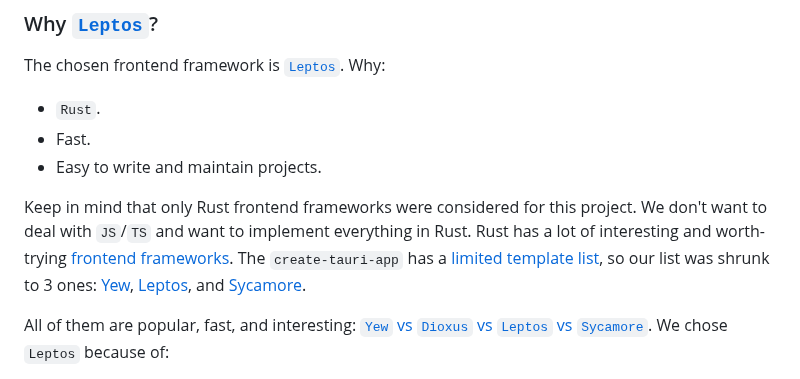
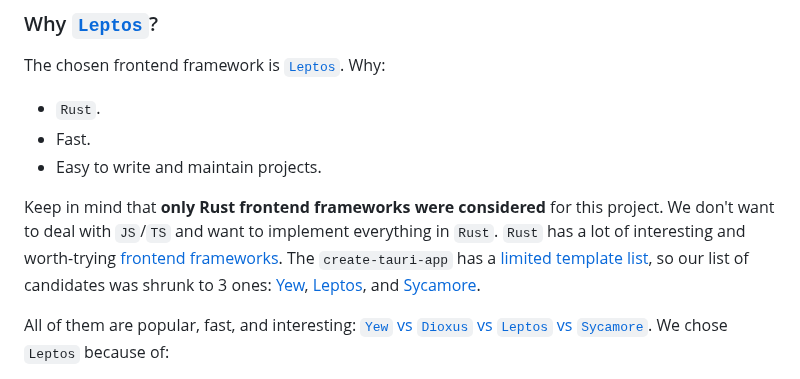
Before and after one commit to TheBestTvarynka/Dataans, a Markdown page: doc/tech_stack.md, the part around the change. Drawn GitHub-style.

```diff
--- a/doc/tech_stack.md
+++ b/doc/tech_stack.md
@@ -71,7 +71,7 @@ The chosen frontend framework is [`Leptos`](https://leptos.dev/). Why:
 * Fast.
 * Easy to write and maintain projects.
 
-Keep in mind that only Rust frontend frameworks were considered for this project. We don't want to deal with `JS`/`TS` and want to implement everything in Rust. Rust has a lot of interesting and worth-trying [frontend frameworks](https://www.arewewebyet.org/topics/frameworks/). The `create-tauri-app` has a [limited template list](https://tauri.app/start/create-project/), so our list was shrunk to 3 ones: [Yew](https://yew.rs/), [Leptos](https://leptos.dev/), and [Sycamore](https://sycamore-rs.netlify.app/).
+Keep in mind that **only Rust frontend frameworks were considered** for this project. We don't want to deal with `JS`/`TS` and want to implement everything in `Rust`. `Rust` has a lot of interesting and worth-trying [frontend frameworks](https://www.arewewebyet.org/topics/frameworks/). The `create-tauri-app` has a [limited template list](https://tauri.app/start/create-project/), so our list of candidates was shrunk to 3 ones: [Yew](https://yew.rs/), [Leptos](https://leptos.dev/), and [Sycamore](https://sycamore-rs.netlify.app/).
 
 All of them are popular, fast, and interesting: [`Yew` vs `Dioxus` vs `Leptos` vs `Sycamore`](https://www.reddit.com/r/rust/comments/1526qo3/comment/jsdq72u/). We chose `Leptos` because of:
 
```
Also changed, not shown: doc/CONTRIBUTING.md (added, +30 -0 lines), doc/STYLE.md (added, +5 -0 lines).
